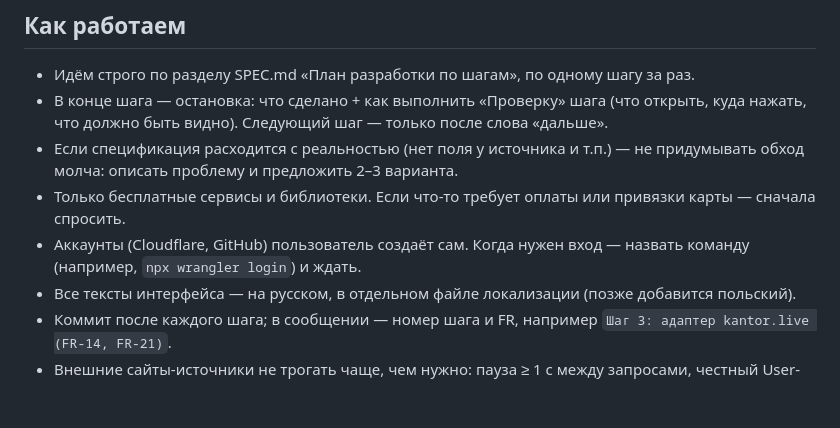
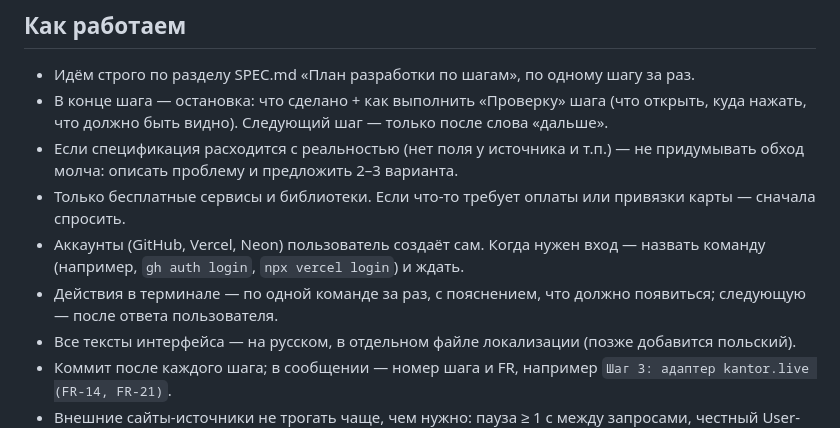
Before and after one commit to SofiyaStr-89/exchange-tracker, a Markdown page: CLAUDE.md, the part around the change. Rendered like a GitHub page; blank space fills up the shorter version.

Commit message:
Шаг 2.2: правила работы — аккаунты GitHub/Vercel/Neon, команды по одной
Co-Authored-By: Claude Opus 5.5 <noreply@anthropic.com>

```diff
--- a/CLAUDE.md
+++ b/CLAUDE.md
@@ -8,7 +8,8 @@
 - В конце шага — остановка: что сделано + как выполнить «Проверку» шага (что открыть, куда нажать, что должно быть видно). Следующий шаг — только после слова «дальше».
 - Если спецификация расходится с реальностью (нет поля у источника и т.п.) — не придумывать обход молча: описать проблему и предложить 2–3 варианта.
 - Только бесплатные сервисы и библиотеки. Если что-то требует оплаты или привязки карты — сначала спросить.
-- Аккаунты (Cloudflare, GitHub) пользователь создаёт сам. Когда нужен вход — назвать команду (например, `npx wrangler login`) и ждать.
+- Аккаунты (GitHub, Vercel, Neon) пользователь создаёт сам. Когда нужен вход — назвать команду (например, `gh auth login`, `npx vercel login`) и ждать.
+- Действия в терминале — по одной команде за раз, с пояснением, что должно появиться; следующую — после ответа пользователя.
 - Все тексты интерфейса — на русском, в отдельном файле локализации (позже добавится польский).
 - Коммит после каждого шага; в сообщении — номер шага и FR, например `Шаг 3: адаптер kantor.live (FR-14, FR-21)`.
 - Внешние сайты-источники не трогать чаще, чем нужно: пауза ≥ 1 с между запросами, честный User-Agent, не чаще раза в 15 мин на город; API Сбера — не больше 2 запросов в минуту.
```
